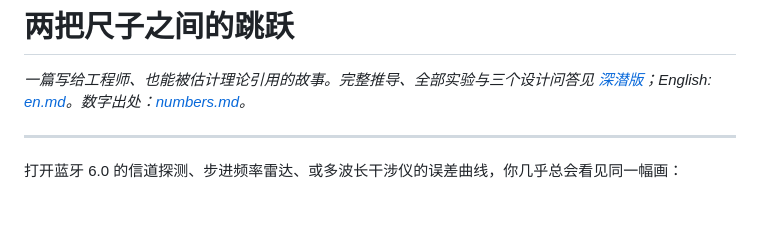
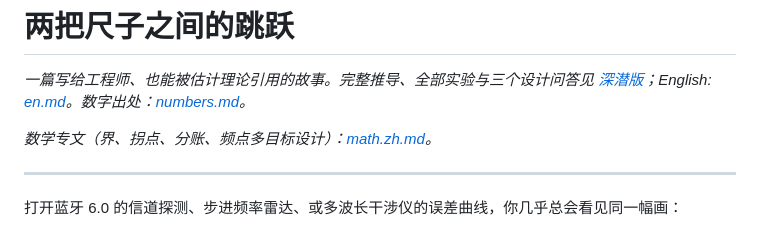
Before and after one commit to franklinzhang/multifrequency-phase-ranging, a Markdown page: article/README.md, the part around the change. Rendered like a GitHub page; blank space fills up the shorter version.

Commit message:
Link math.zh.md from the article README
Co-authored-by: franklinzhang <franklinzhang@users.noreply.github.com>

```diff
--- a/article/README.md
+++ b/article/README.md
@@ -1,6 +1,8 @@
 # 两把尺子之间的跳跃
 
 *一篇写给工程师、也能被估计理论引用的故事。完整推导、全部实验与三个设计问答见 [深潜版](deep.zh.md)；English: [en.md](en.md)。数字出处：[numbers.md](numbers.md)。*
+
+*数学专文（界、拐点、分账、频点多目标设计）：[math.zh.md](math.zh.md)。*
 
 ---
 
```
